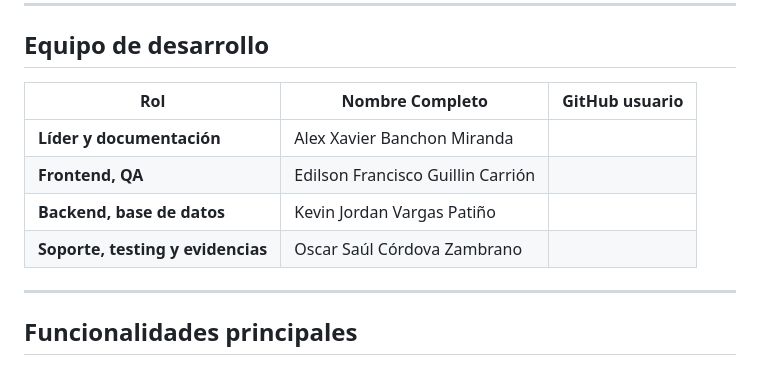
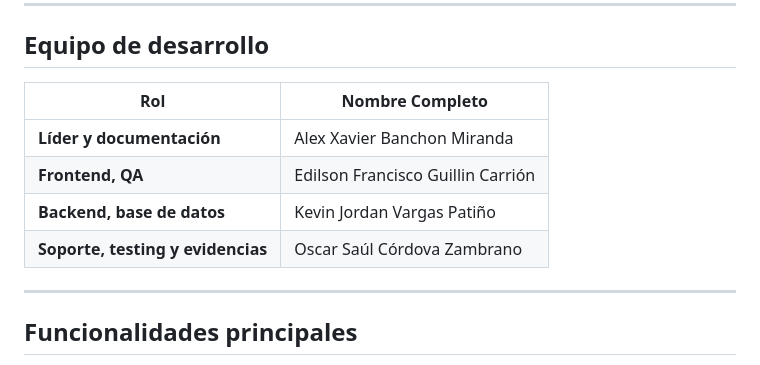
Before and after one commit to Edi-fran/Sistema-web-de-adopci-n-responsable-de-mascotas, a Markdown page: README.md, the part around the change. GitHub-like rendering.

```diff
--- a/README.md
+++ b/README.md
@@ -18,12 +18,12 @@ Desarrollado como parte del proyecto académico de Diseño de Software, con enfo
 
 ## Equipo de desarrollo
 
-| Rol                                    | Nombre Completo                      | GitHub usuario |
-|-----------------------------------------|--------------------------------------|:--------------:|
-| **Líder y documentación**               | Alex Xavier Banchon Miranda          |                |
-| **Frontend, QA**                        | Edilson Francisco Guillin Carrión    |                |
-| **Backend, base de datos**              | Kevin Jordan Vargas Patiño           |                |
-| **Soporte, testing y evidencias**       | Oscar Saúl Córdova Zambrano          |                |
+| Rol                                    | Nombre Completo                      |
+|-----------------------------------------|--------------------------------------|
+| **Líder y documentación**               | Alex Xavier Banchon Miranda          |
+| **Frontend, QA**                        | Edilson Francisco Guillin Carrión    |
+| **Backend, base de datos**              | Kevin Jordan Vargas Patiño           |
+| **Soporte, testing y evidencias**       | Oscar Saúl Córdova Zambrano          |
 
 ---
 
```
